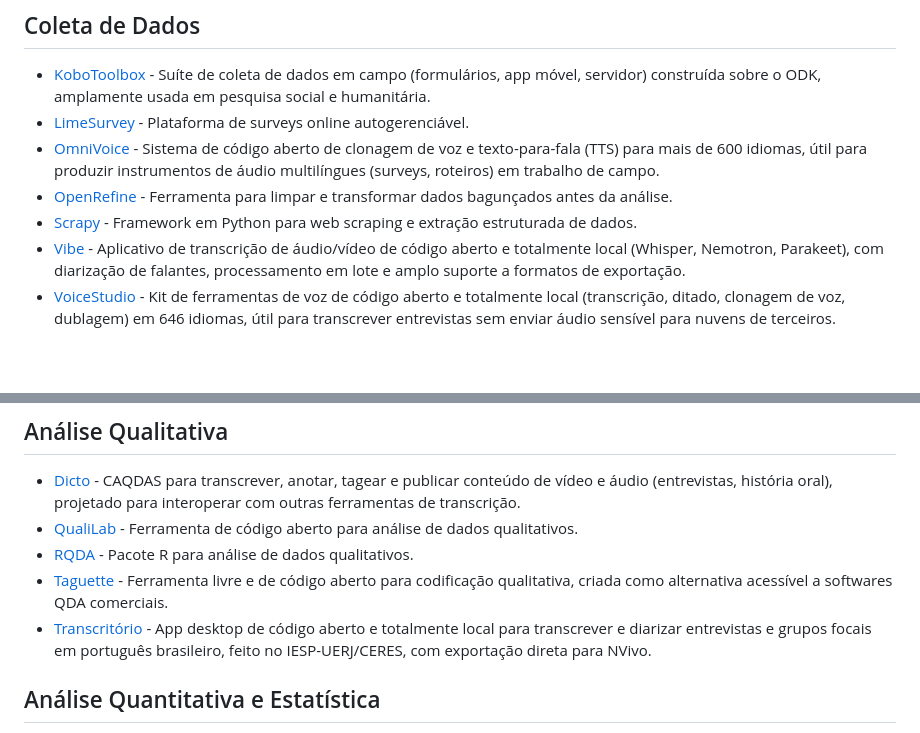
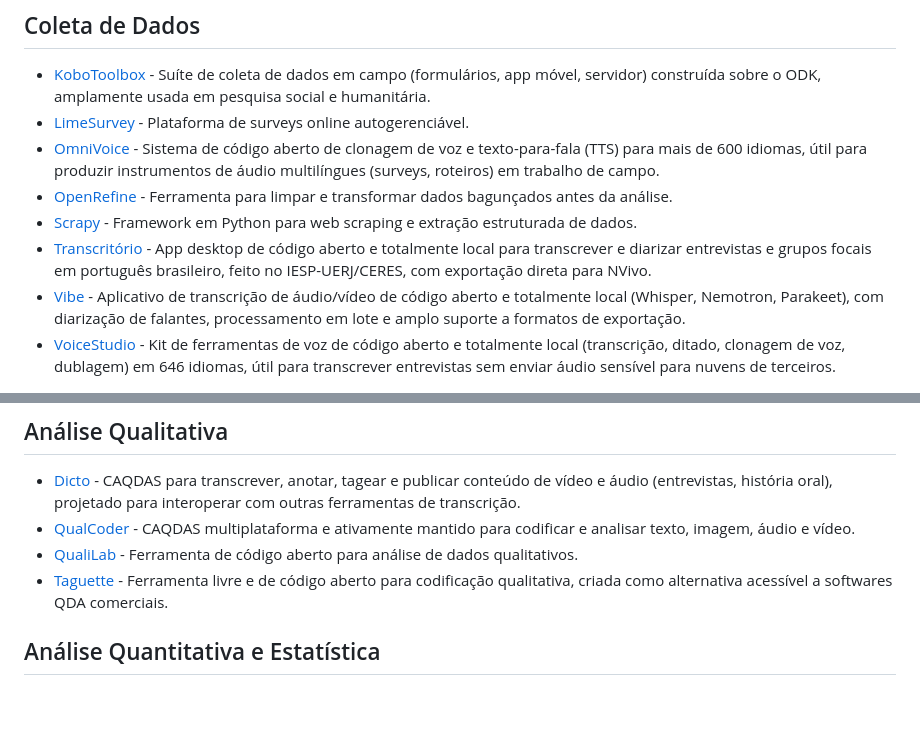
Before and after one commit to mancano-tales/awesome-open-source-research-tools, a Markdown page: README.pt-BR.md, 2 parts joined by grey strips. GitHub-like rendering; blank space fills up the shorter version.

```diff
--- a/README.pt-BR.md
+++ b/README.pt-BR.md
@@ -31,6 +31,7 @@ Esta lista é agnóstica quanto a método e disciplina. Se uma ferramenta é de
 - [OmniVoice](https://github.com/k2-fsa/OmniVoice) - Sistema de código aberto de clonagem de voz e texto-para-fala (TTS) para mais de 600 idiomas, útil para produzir instrumentos de áudio multilíngues (surveys, roteiros) em trabalho de campo.
 - [OpenRefine](https://github.com/OpenRefine/OpenRefine) - Ferramenta para limpar e transformar dados bagunçados antes da análise.
 - [Scrapy](https://github.com/scrapy/scrapy) - Framework em Python para web scraping e extração estruturada de dados.
+- [Transcritório](https://github.com/antrologos/Transcritorio) - App desktop de código aberto e totalmente local para transcrever e diarizar entrevistas e grupos focais em português brasileiro, feito no IESP-UERJ/CERES, com exportação direta para NVivo.
 - [Vibe](https://github.com/thewh1teagle/vibe) - Aplicativo de transcrição de áudio/vídeo de código aberto e totalmente local (Whisper, Nemotron, Parakeet), com diarização de falantes, processamento em lote e amplo suporte a formatos de exportação.
 - [VoiceStudio](https://github.com/debpalash/VoiceStudio) - Kit de ferramentas de voz de código aberto e totalmente local (transcrição, ditado, clonagem de voz, dublagem) em 646 idiomas, útil para transcrever entrevistas sem enviar áudio sensível para nuvens de terceiros.
 
@@ -43,10 +44,9 @@ Esta lista é agnóstica quanto a método e disciplina. Se uma ferramenta é de
 ## Análise Qualitativa
 
 - [Dicto](https://github.com/dictoapp/dicto) - CAQDAS para transcrever, anotar, tagear e publicar conteúdo de vídeo e áudio (entrevistas, história oral), projetado para interoperar com outras ferramentas de transcrição.
+- [QualCoder](https://github.com/ccbogel/QualCoder) - CAQDAS multiplataforma e ativamente mantido para codificar e analisar texto, imagem, áudio e vídeo.
 - [QualiLab](https://github.com/LuizPF42/QualiLab) - Ferramenta de código aberto para análise de dados qualitativos.
-- [RQDA](https://github.com/RQDA/RQDA) - Pacote R para análise de dados qualitativos.
 - [Taguette](https://github.com/remram44/taguette) - Ferramenta livre e de código aberto para codificação qualitativa, criada como alternativa acessível a softwares QDA comerciais.
-- [Transcritório](https://github.com/antrologos/Transcritorio) - App desktop de código aberto e totalmente local para transcrever e diarizar entrevistas e grupos focais em português brasileiro, feito no IESP-UERJ/CERES, com exportação direta para NVivo.
 
 ## Análise Quantitativa e Estatística
 
```
Also changed, not shown: README.md (+2 -2 lines).
